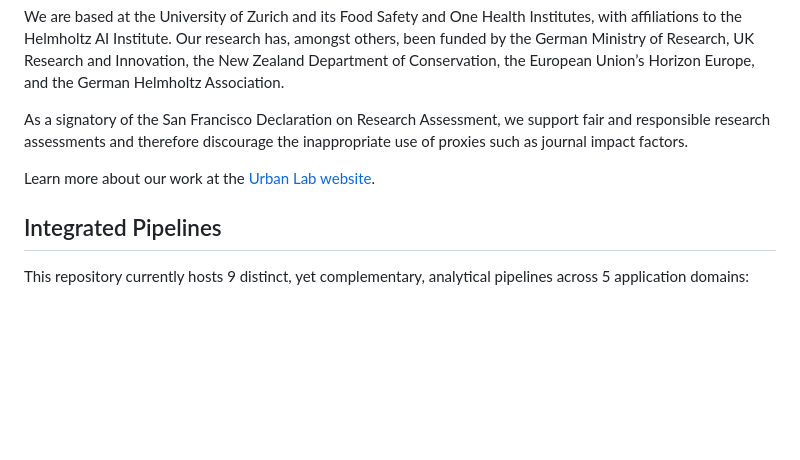
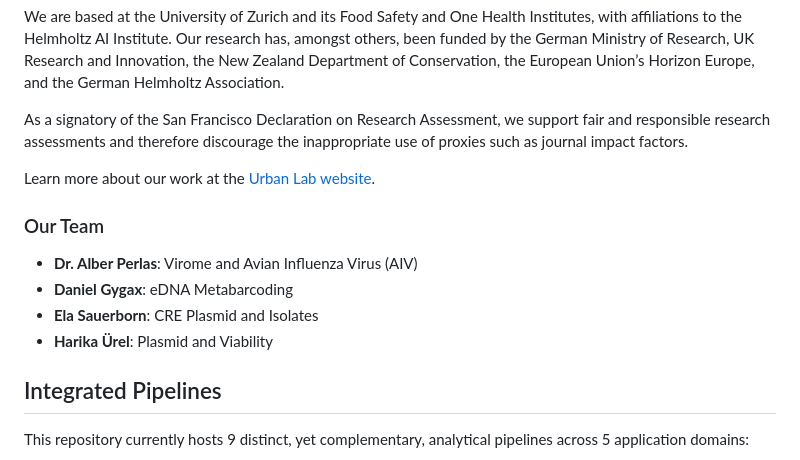
Before and after one commit to ttmgr/GenomicsForOneHealth, a Markdown page: README.md, the part around the change. Drawn GitHub-style; blank space fills up the shorter version.

Commit message:
Update README.md with One Health group members

```diff
--- a/README.md
+++ b/README.md
@@ -22,6 +22,13 @@ We are based at the University of Zurich and its Food Safety and One Health Inst
 As a signatory of the San Francisco Declaration on Research Assessment, we support fair and responsible research assessments and therefore discourage the inappropriate use of proxies such as journal impact factors.
 
 Learn more about our work at the [Urban Lab website](https://sites.google.com/view/urban-lab/home).
+
+### Our Team
+- **Dr. Alber Perlas**: Virome and Avian Influenza Virus (AIV)
+- **Daniel Gygax**: eDNA Metabarcoding
+- **Ela Sauerborn**: CRE Plasmid and Isolates
+- **Harika Ürel**: Plasmid and Viability
+
 
 ## Integrated Pipelines
 
```
